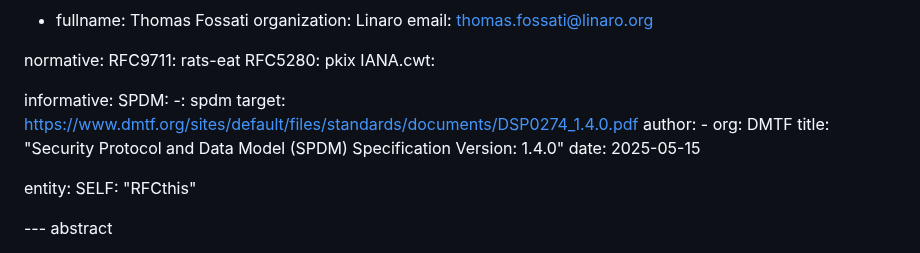
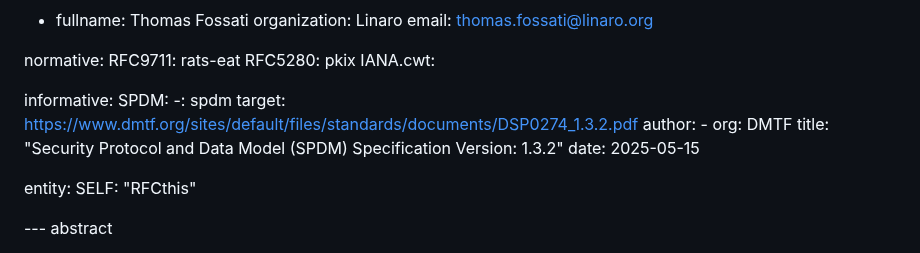
Before and after one commit to rats-device-attestation/draft-poirier-rats-eat-da, a Markdown page: draft-poirier-rats-eat-da.md, the part around the change. Rendered like a GitHub page.

```diff
--- a/draft-poirier-rats-eat-da.md
+++ b/draft-poirier-rats-eat-da.md
@@ -41,10 +41,10 @@ normative:
 informative:
   SPDM:
     -: spdm
-    target: https://www.dmtf.org/sites/default/files/standards/documents/DSP0274_1.4.0.pdf
+    target: https://www.dmtf.org/sites/default/files/standards/documents/DSP0274_1.3.2.pdf
     author:
     - org: DMTF
-    title: "Security Protocol and Data Model (SPDM) Specification Version: 1.4.0"
+    title: "Security Protocol and Data Model (SPDM) Specification Version: 1.3.2"
     date: 2025-05-15
 
 entity:
```
